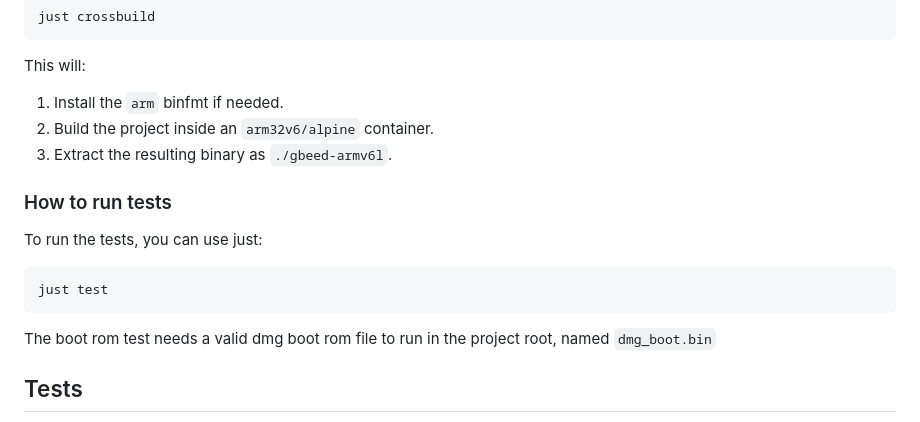
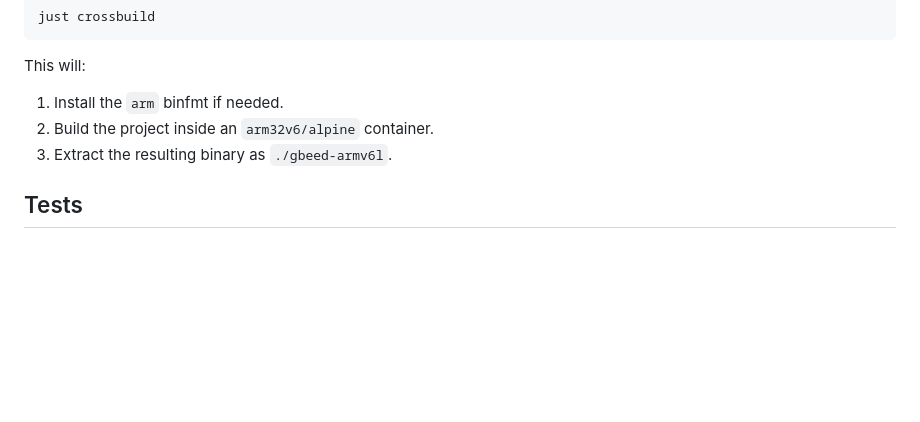
Before and after one commit to daniqss/gbeed, a Markdown page: README.md, the part around the change. Drawn GitHub-style; blank space fills up the shorter version.

Commit message:
docs: update README
Removed instructions for running tests from README.

````diff
--- a/README.md
+++ b/README.md
@@ -90,13 +90,7 @@ This will:
 2. Build the project inside an `arm32v6/alpine` container.
 3. Extract the resulting binary as `./gbeed-armv6l`.
 
-### How to run tests
-To run the tests, you can use just:
-```sh
-just test
-```
 
-The boot rom test needs a valid dmg boot rom file to run in the project root, named `dmg_boot.bin`
 ## Tests
 The emulator is tested using [Blargg's rom test](https://github.com/retrio/gb-test-roms) and [Mooneye test suite](https://github.com/Gekkio/mooneye-test-suite) and passes basic CPU instructions and MBC tests, but fails most of the timing tests. See passed tests in `core/tests`.
 
````
